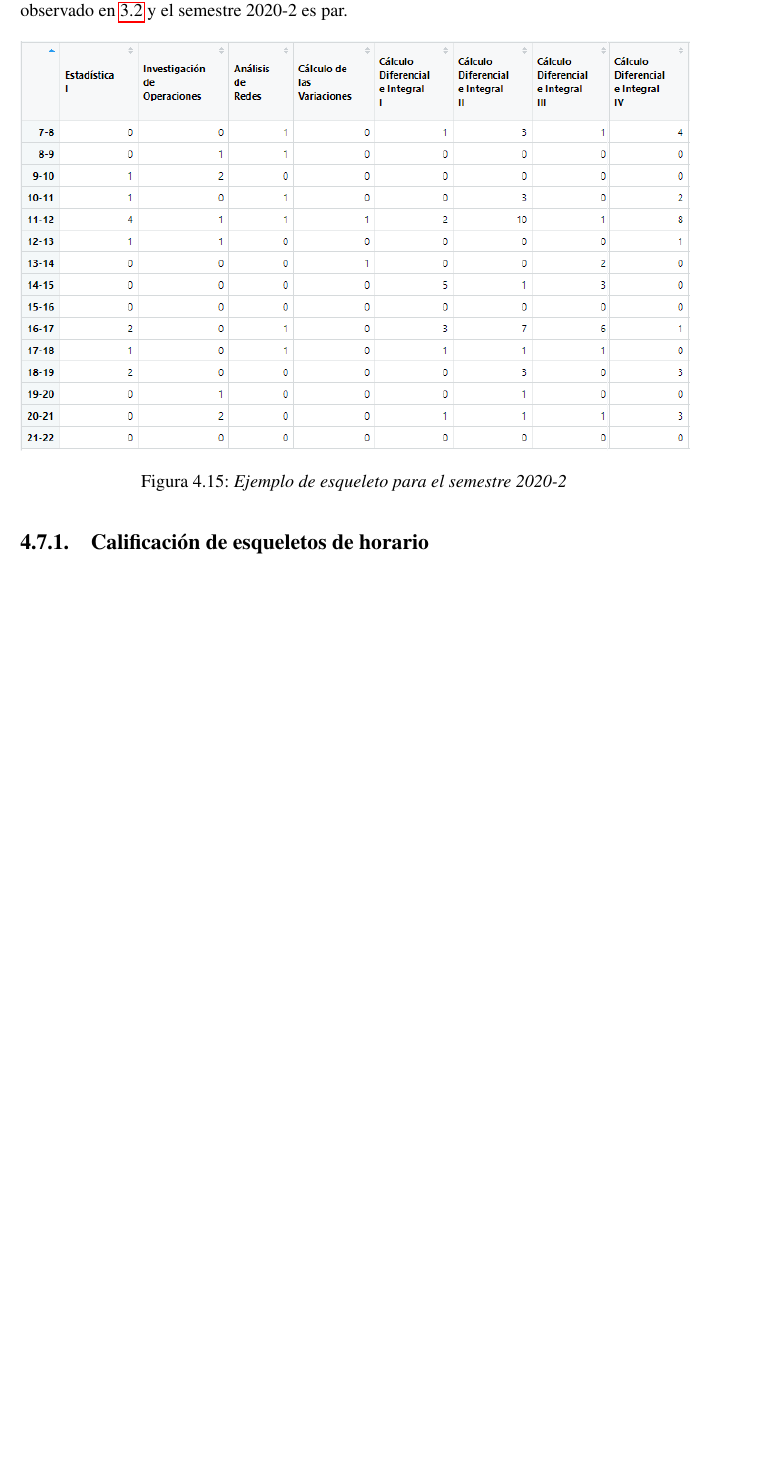
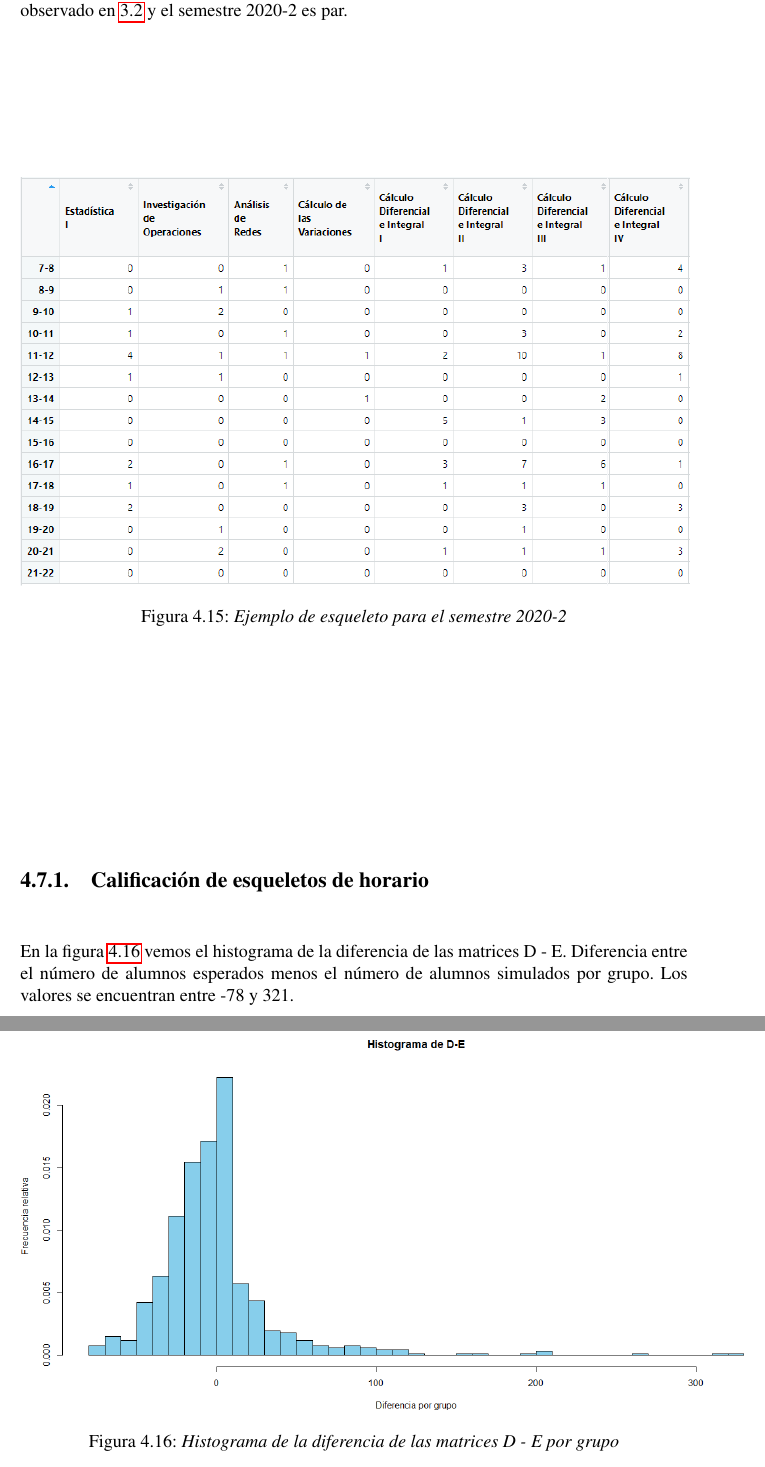
Before and after one commit to ArrigoCoen/Faculty_schedule_simulation, a LaTeX thesis (Hidden_files/Tesis/TeX/LaTeX/main.tex, which reads Hidden_files/Tesis/TeX/LaTeX/Simulacion.tex): part of page 67 of 98 before the commit and two parts of pages 67 and 68 of 102 after it, the two joined at a grey line, cut so that both start at the same text, the shorter picture padded with empty space. The pictures show the PDF file Hidden_files/Tesis/TeX/LaTeX/main.pdf that the author committed with the source.

Commit message:
Update skeletons' grading

```diff
--- a/Hidden_files/Tesis/TeX/LaTeX/Simulacion.tex
+++ b/Hidden_files/Tesis/TeX/LaTeX/Simulacion.tex
@@ -125,3 +125,41 @@ En la figura \ref{esqueleto20202} vemos un ejemplo de la matriz \textit{mat\_esq
 
 \subsection{Calificación de esqueletos de horario}
 
+En la figura \ref{dif_D_E_gpo} vemos el histograma de la diferencia de las matrices D - E. Diferencia entre el número de alumnos esperados menos el número de alumnos simulados por grupo. Los valores se encuentran entre -78 y 321.
+
+\begin{figure}[H]
+\centering
+\includegraphics[scale = 0.5]{histograma_FR_D-E_x_gpo} %width=\textwidth
+\caption{\textit{Histograma de la diferencia de las matrices D - E por grupo}}\label{dif_D_E_gpo}
+\end{figure}
+
+
+En la figura \ref{difRel_D_E_gpo} vemos el histograma de la diferencia relativa de las matrices D y E. Diferencia entre el número de alumnos esperados menos el número de alumnos simulados, entre el número de alumnos esperados, por grupo. Los valores se encuentran entre -65 y 1. Tenemos un valor de -61 correspondiente a la materia \textit{Historia de las Matemáticas I}, a las 13hrs, en la matriz D vale 1. En el mismo renglón (13hrs) de la matriz E vale 62 entonces el error relativo es -61
+
+\begin{figure}[H]
+\centering
+\includegraphics[scale = 0.5]{histograma_FR_D-E_D_x_gpo} %width=\textwidth
+\caption{\textit{Histograma de la diferencia relativa de las matrices D y E por grupo}}\label{difRel_D_E_gpo}
+\end{figure}
+
+
+En la figura \ref{dif_D_E_materia} vemos el histograma de la diferencia de las matrices D - E. Diferencia entre el número de alumnos esperados menos el número de alumnos simulados por materia. Los valores se encuentran entre -259 y 244.
+
+\begin{figure}[H]
+\centering
+\includegraphics[scale = 0.5]{histograma_FR_D-E_x_materia} %width=\textwidth
+\caption{\textit{Histograma de la diferencia de las matrices D - E por materia}}\label{dif_D_E_materia}
+\end{figure}
+
+
+En la figura \ref{difRel_D_E_materia} vemos el histograma de la diferencia relativa de las matrices D y E. Diferencia entre el número de alumnos esperados menos el número de alumnos simulados, entre el número de alumnos esperados, por grupo. Los valores se encuentran entre -85 y 8.
+
+\begin{figure}[H]
+\centering
+\includegraphics[scale = 0.5]{histograma_FR_D-E_D_x_materia} %width=\textwidth
+\caption{\textit{Histograma de la diferencia relativa de las matrices D y E por materia}}\label{difRel_D_E_materia}
+\end{figure}
+
+Tenemos el caso de la materia \textit{Matemáticas para las Ciencias Aplicadas I} con error relativo igual a -84.46642. En la figura \ref{difRel_mate_ciencias_app} vemos en la primer columna los datos por hora de la matriz D, en la segunda columna los datos de la matriz E y en la última columna la diferencia relativa. Para obtener el -84.46 sumamos la los valores de la última columna de la figura.
+
+\begin{figure}[H]
```
Also changed, not shown: Hidden_files/Tesis/TeX/LaTeX/Apendices.tex (+1 -1 lines), Hidden_files/Tesis/TeX/LaTeX/Extraccion_de_datos.tex (+2 -0 lines), Hidden_files/Tesis/TeX/LaTeX/Pictures/error_rel_mate_para_ciencias_app.png (added), Hidden_files/Tesis/TeX/LaTeX/Pictures/histograma_FR_D-E_D_x_gpo.PNG (added), Hidden_files/Tesis/TeX/LaTeX/Pictures/histograma_FR_D-E_D_x_materia.PNG (added), Hidden_files/Tesis/TeX/LaTeX/Pictures/histograma_FR_D-E_x_gpo.PNG (added), Hidden_files/Tesis/TeX/LaTeX/Pictures/histograma_FR_D-E_x_materia.PNG (added), Hidden_files/Tesis/TeX/LaTeX/main.pdf, Hidden_files/Tesis/TeX/LaTeX/Simulacion.tex (10 more changed lines), 20 other files.
